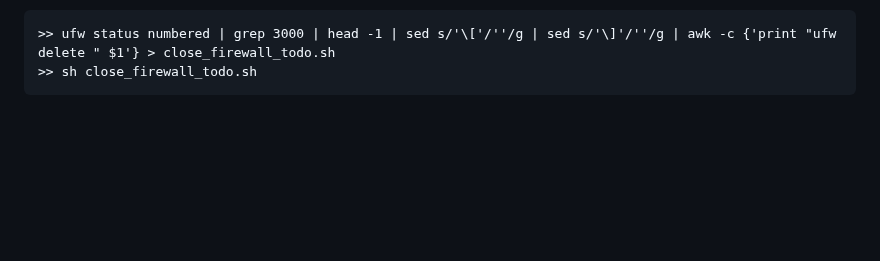
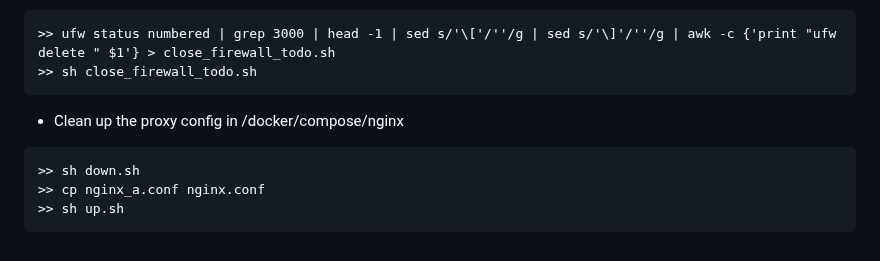
Before and after one commit to davrot/overleaf_living_with_keycloak, a Markdown page: README.md, the part around the change. Drawn GitHub-style; blank space fills up the shorter version.

````diff
--- a/README.md
+++ b/README.md
@@ -379,3 +379,11 @@ nodedev  | 172.20.0.1 - - [07/Dec/2024:23:44:35 +0000] "GET /nodedev/ HTTP/1.0"
 >> ufw status numbered | grep 3000 | head -1 | sed s/'\['/''/g | sed s/'\]'/''/g | awk -c {'print "ufw delete " $1'} > close_firewall_todo.sh
 >> sh close_firewall_todo.sh
 ```
+
+* Clean up the proxy config in /docker/compose/nginx
+
+```
+>> sh down.sh
+>> cp nginx_a.conf nginx.conf
+>> sh up.sh
+```
````
